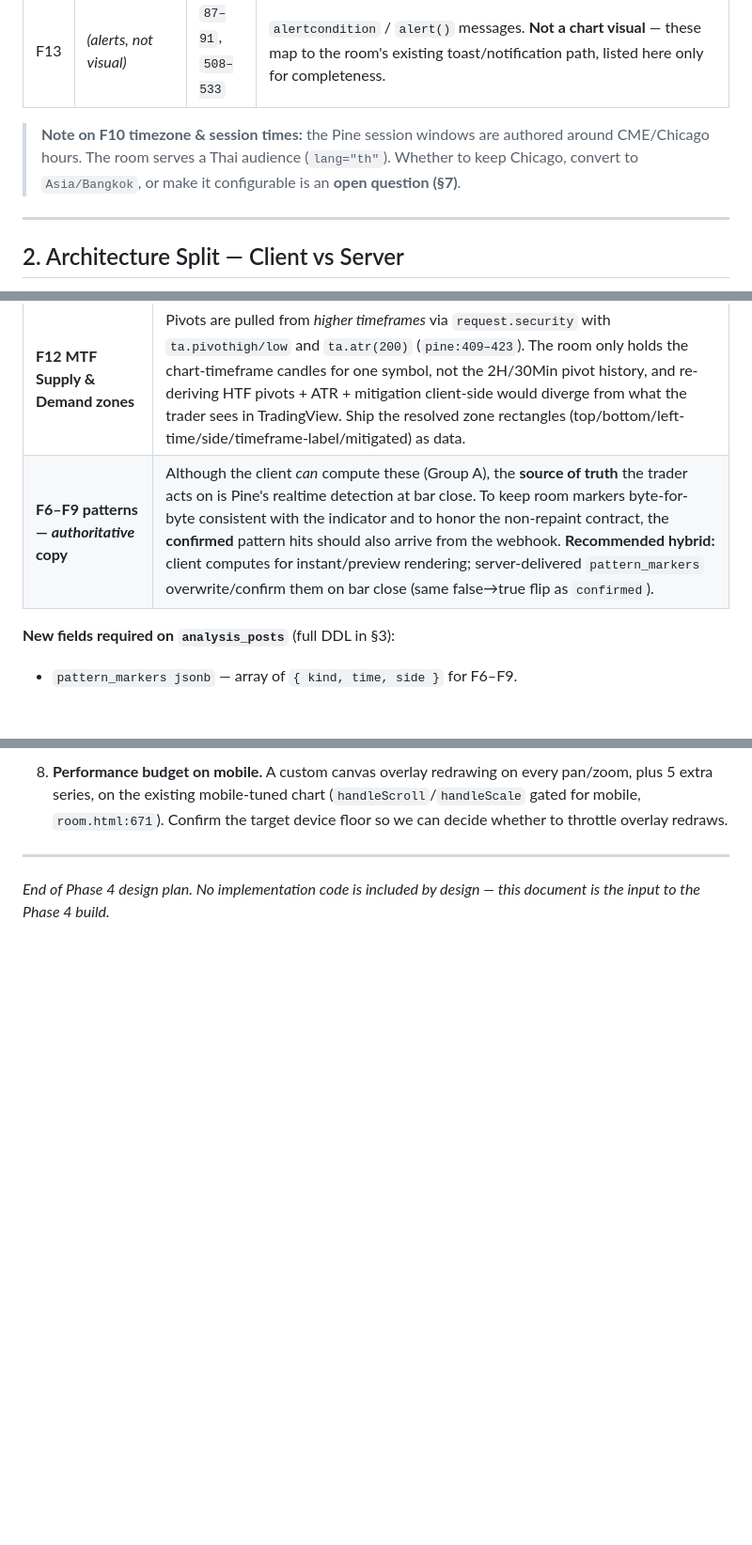
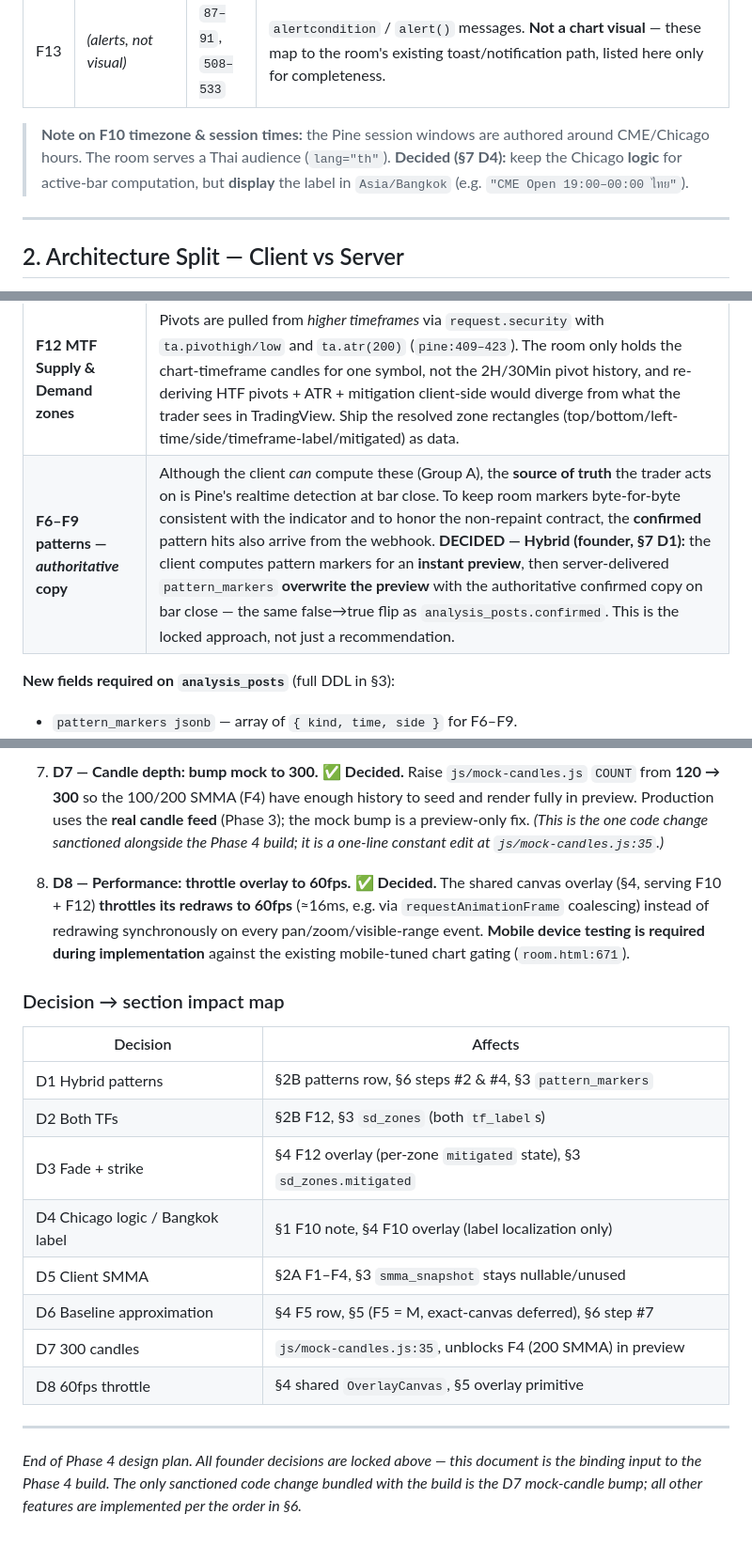
Before and after one commit to porforex599-star/aurum-signals, a Markdown page: docs/design/phase4-room-gold-panel-plan.md, 3 parts joined by grey strips. Shown at 94% size. Rendered like a GitHub page; blank space fills up the shorter version.

```diff
--- a/docs/design/phase4-room-gold-panel-plan.md
+++ b/docs/design/phase4-room-gold-panel-plan.md
@@ -46,8 +47,9 @@ Every visual feature emitted by Gold Panel V.1, with its Pine source location.
 | F13 | *(alerts, not visual)* | `87–91`, `508–533` | `alertcondition` / `alert()` messages. **Not a chart visual** — these map to the room's existing toast/notification path, listed here only for completeness. |
 
 > **Note on F10 timezone & session times:** the Pine session windows are authored around
-> CME/Chicago hours. The room serves a Thai audience (`lang="th"`). Whether to keep
-> Chicago, convert to `Asia/Bangkok`, or make it configurable is an **open question (§7)**.
+> CME/Chicago hours. The room serves a Thai audience (`lang="th"`). **Decided (§7 D4):** keep
+> the Chicago **logic** for active-bar computation, but **display** the label in `Asia/Bangkok`
+> (e.g. `"CME Open 19:00–00:00 ไทย"`).
 
 ---
 
@@ -92,7 +94,7 @@ browser does not have.
 | Feature | Why it must be server-delivered |
 |---------|-------------------------------|
 | **F12 MTF Supply & Demand zones** | Pivots are pulled from *higher timeframes* via `request.security` with `ta.pivothigh/low` and `ta.atr(200)` (`pine:409–423`). The room only holds the chart-timeframe candles for one symbol, not the 2H/30Min pivot history, and re-deriving HTF pivots + ATR + mitigation client-side would diverge from what the trader sees in TradingView. Ship the resolved zone rectangles (top/bottom/left-time/side/timeframe-label/mitigated) as data. |
-| **F6–F9 patterns — *authoritative* copy** | Although the client *can* compute these (Group A), the **source of truth** the trader acts on is Pine's realtime detection at bar close. To keep room markers byte-for-byte consistent with the indicator and to honor the non-repaint contract, the **confirmed** pattern hits should also arrive from the webhook. **Recommended hybrid:** client computes for instant/preview rendering; server-delivered `pattern_markers` overwrite/confirm them on bar close (same false→true flip as `confirmed`). |
+| **F6–F9 patterns — *authoritative* copy** | Although the client *can* compute these (Group A), the **source of truth** the trader acts on is Pine's realtime detection at bar close. To keep room markers byte-for-byte consistent with the indicator and to honor the non-repaint contract, the **confirmed** pattern hits also arrive from the webhook. **DECIDED — Hybrid (founder, §7 D1):** the client computes pattern markers for an **instant preview**, then server-delivered `pattern_markers` **overwrite the preview** with the authoritative confirmed copy on bar close — the same false→true flip as `analysis_posts.confirmed`. This is the locked approach, not just a recommendation. |
 
 **New fields required on `analysis_posts`** (full DDL in §3):
 
@@ -329,10 +340,31 @@ schema/backend change and deferring the canvas-overlay-heavy work.
 
-8. **Performance budget on mobile.** A custom canvas overlay redrawing on every pan/zoom,
-   plus 5 extra series, on the existing mobile-tuned chart (`handleScroll`/`handleScale`
-   gated for mobile, `room.html:671`). Confirm the target device floor so we can decide
-   whether to throttle overlay redraws.
+7. **D7 — Candle depth: bump mock to 300.** ✅ **Decided.** Raise `js/mock-candles.js`
+   `COUNT` from **120 → 300** so the 100/200 SMMA (F4) have enough history to seed and render
+   fully in preview. Production uses the **real candle feed** (Phase 3); the mock bump is a
+   preview-only fix. *(This is the one code change sanctioned alongside the Phase 4 build; it
+   is a one-line constant edit at `js/mock-candles.js:35`.)*
+
+8. **D8 — Performance: throttle overlay to 60fps.** ✅ **Decided.** The shared canvas overlay
+   (§4, serving F10 + F12) **throttles its redraws to 60fps** (≈16ms, e.g. via
+   `requestAnimationFrame` coalescing) instead of redrawing synchronously on every
+   pan/zoom/visible-range event. **Mobile device testing is required during implementation**
+   against the existing mobile-tuned chart gating (`room.html:671`).
+
+### Decision → section impact map
+
+| Decision | Affects |
+|----------|---------|
+| D1 Hybrid patterns | §2B patterns row, §6 steps #2 & #4, §3 `pattern_markers` |
+| D2 Both TFs | §2B F12, §3 `sd_zones` (both `tf_label`s) |
+| D3 Fade + strike | §4 F12 overlay (per-zone `mitigated` state), §3 `sd_zones.mitigated` |
+| D4 Chicago logic / Bangkok label | §1 F10 note, §4 F10 overlay (label localization only) |
+| D5 Client SMMA | §2A F1–F4, §3 `smma_snapshot` stays nullable/unused |
+| D6 Baseline approximation | §4 F5 row, §5 (F5 = M, exact-canvas deferred), §6 step #7 |
+| D7 300 candles | `js/mock-candles.js:35`, unblocks F4 (200 SMMA) in preview |
+| D8 60fps throttle | §4 shared `OverlayCanvas`, §5 overlay primitive |
 
 ---
 
-*End of Phase 4 design plan. No implementation code is included by design — this document is
-the input to the Phase 4 build.*
+*End of Phase 4 design plan. All founder decisions are locked above — this document is the
+binding input to the Phase 4 build. The only sanctioned code change bundled with the build is
+the D7 mock-candle bump; all other features are implemented per the order in §6.*
```
Also changed, not shown: other parts of docs/design/phase4-room-gold-panel-plan.md (+44 -34 lines).
